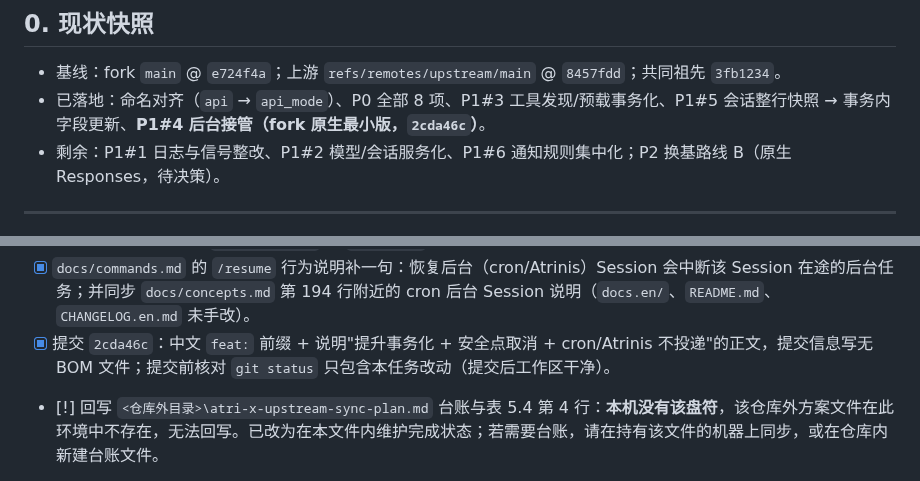
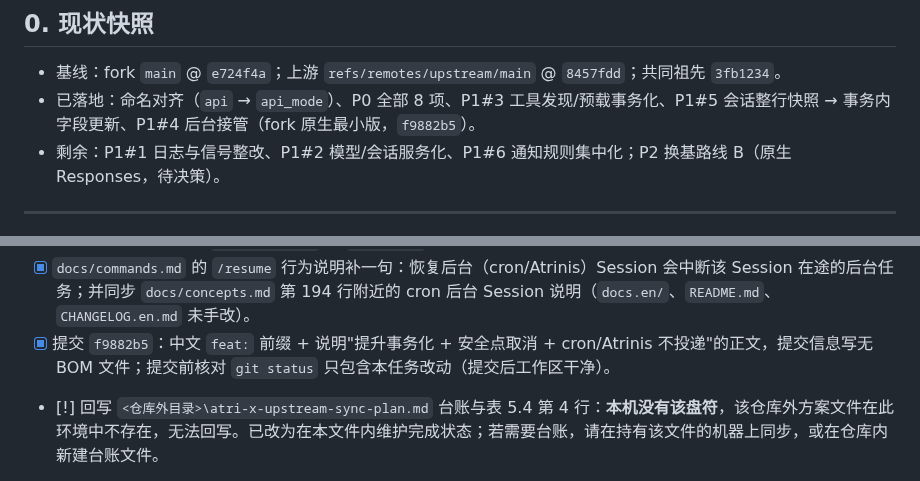
Before and after one commit to fujiwarashigure/ATRI-X, a Markdown page: devdocs/upstream-sync-todo.md, 2 parts joined by grey strips. GitHub-like rendering.

Commit message:
docs: 记录 P1#4 后台接管已完成并标注提交号
devdocs/upstream-sync-todo.md 是 fork 相对上游的待办清单，按维护约定在任务提交后勾选并写提交号。

- 任务 1（P1#4 后台会话被前台接管）状态由 [~] 改为 [x]，标注提交 f9882b5，并逐条勾选剩余步骤（agent 侧测试、gofmt、包测试、全量构建、CHANGELOG/code-map/docs 文档）。
- 现状快照改为"已落地"列表包含 P1#4，剩余项更新为 P1#1 / P1#2 / P1#6 与 P2 换基。
- 补记本机 Go 工具链事实（工具链在 %USERPROFILE%\go-sdk\go\bin、proxy.golang.org 不通需用 goproxy.cn、dpx 收容 GOPATH/GOCACHE），方便后续复核回归。
- 仓库外的方案台账 <仓库外目录>\atri-x-upstream-sync-plan.md 在本机不存在（只有 C / G / M 盘符），无法回写，已在文件内说明改由本文件维护完成状态。

```diff
--- a/devdocs/upstream-sync-todo.md
+++ b/devdocs/upstream-sync-todo.md
@@ -14,7 +14,7 @@
 ## 0. 现状快照
 
 - 基线：fork `main` @ `e724f4a`；上游 `refs/remotes/upstream/main` @ `8457fdd`；共同祖先 `3fb1234`。
-- 已落地：命名对齐（`api` → `api_mode`）、P0 全部 8 项、P1#3 工具发现/预载事务化、P1#5 会话整行快照 → 事务内字段更新、**P1#4 后台接管（fork 原生最小版，`2cda46c`）**。
+- 已落地：命名对齐（`api` → `api_mode`）、P0 全部 8 项、P1#3 工具发现/预载事务化、P1#5 会话整行快照 → 事务内字段更新、P1#4 后台接管（fork 原生最小版，`f9882b5`）。
 - 剩余：P1#1 日志与信号整改、P1#2 模型/会话服务化、P1#6 通知规则集中化；P2 换基路线 B（原生 Responses，待决策）。
 
 ---
@@ -60,7 +60,7 @@
 - [x] `CHANGELOG.md` 按补丁式（旧状态 → 新状态）追加"后台会话可被前台接管"条目。
 - [x] `devdocs/code-map.md` 的 Session 段补 `internal/session/promotion.go`（提升/接管判定）与 agent 侧接管检查点；Agent 对话流程段补 `RunBackground` 的 `TakenOver` 出口。
 - [x] `docs/commands.md` 的 `/resume` 行为说明补一句：恢复后台（cron/Atrinis）Session 会中断该 Session 在途的后台任务；并同步 `docs/concepts.md` 第 194 行附近的 cron 后台 Session 说明（`docs.en/`、`README.md`、`CHANGELOG.en.md` 未手改）。
-- [x] 提交 `2cda46c`：中文 `feat:` 前缀 + 说明"提升事务化 + 安全点取消 + cron/Atrinis 不投递"的正文，提交信息写无 BOM 文件；提交前核对 `git status` 只包含本任务改动（提交后工作区干净）。
+- [x] 提交 `f9882b5`：中文 `feat:` 前缀 + 说明"提升事务化 + 安全点取消 + cron/Atrinis 不投递"的正文，提交信息写无 BOM 文件；提交前核对 `git status` 只包含本任务改动（提交后工作区干净）。
 - [!] 回写 `<仓库外目录>\atri-x-upstream-sync-plan.md` 台账与表 5.4 第 4 行：**本机没有该盘符**，该仓库外方案文件在此环境中不存在，无法回写。已改为在本文件内维护完成状态；若需要台账，请在持有该文件的机器上同步，或在仓库内新建台账文件。
 
 **验收标准**：
```
